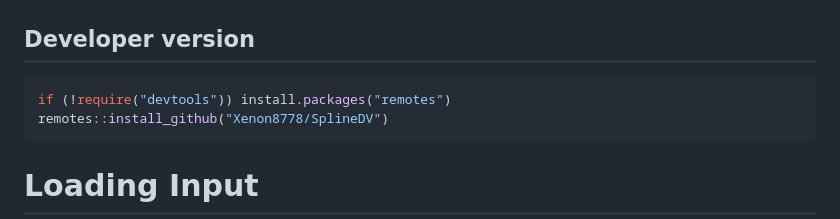
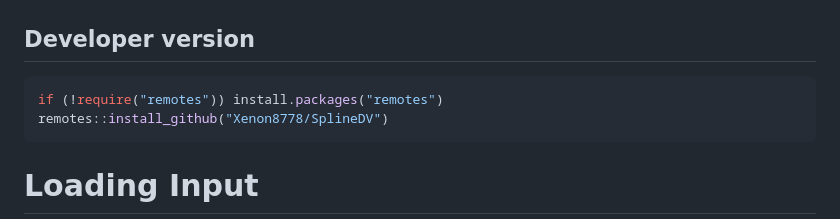
Before and after one commit to Xenon8778/SplineDV, a Markdown page: README.md, the part around the change. GitHub-like rendering.

````diff
--- a/README.md
+++ b/README.md
@@ -13,7 +13,7 @@ BiocManager::install("Xenon8778/SplineDV")
 ```
 ## Developer version
 ```R
-if (!require("devtools")) install.packages("remotes")
+if (!require("remotes")) install.packages("remotes")
 remotes::install_github("Xenon8778/SplineDV")
 ```
 
````
